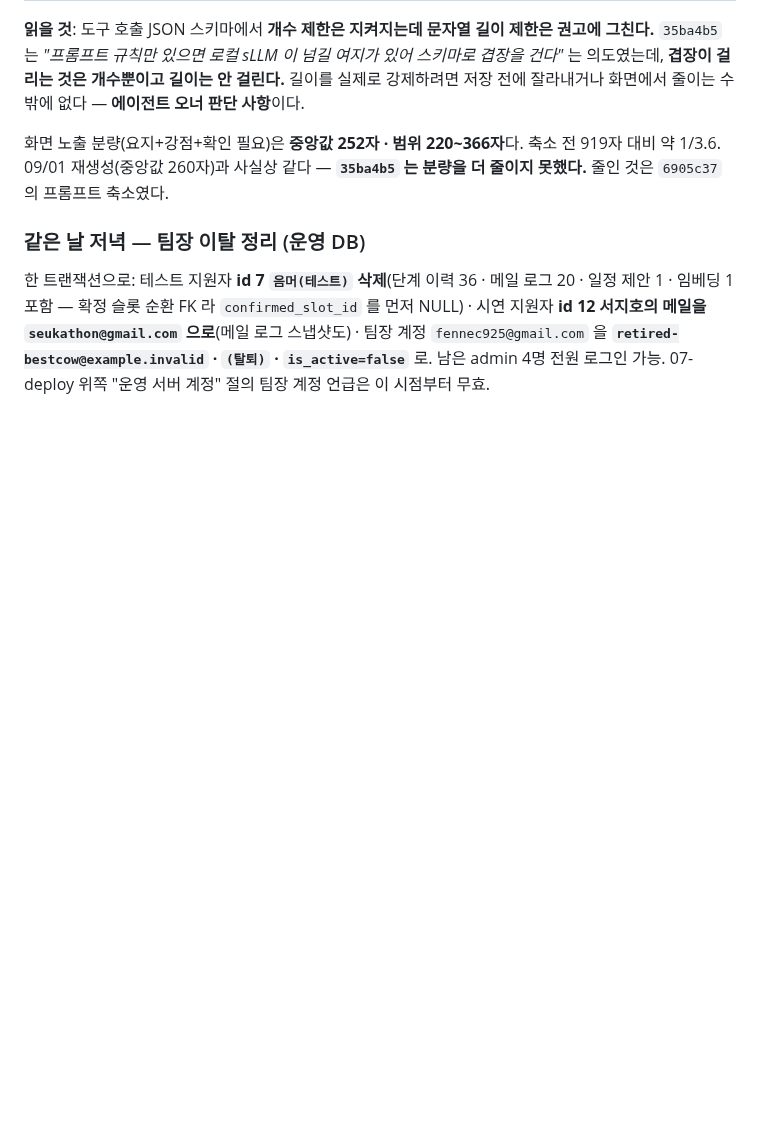
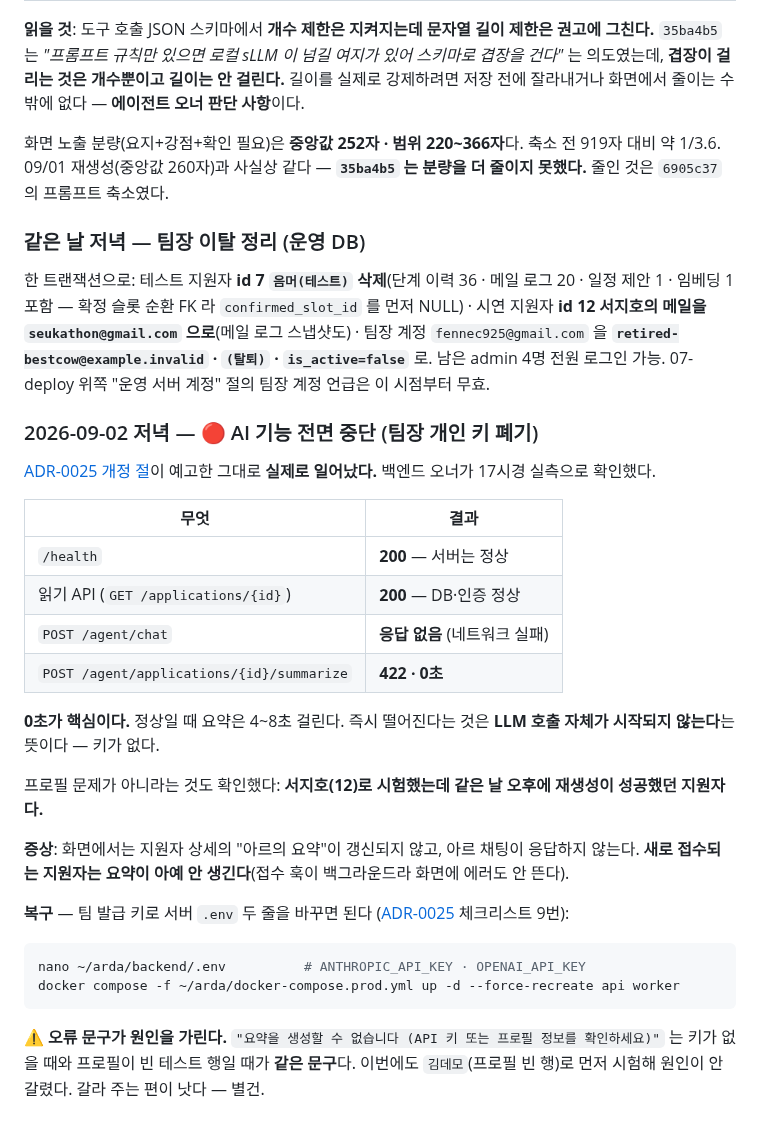
Before and after one commit to Seuk-Team/Arda, a Markdown page: docs/00_overview/07-deploy.md, the part around the change. GitHub-like rendering; blank space fills up the shorter version.

Commit message:
docs: 지침 최신화(alembic·오너 공석) + 운영 AI 중단 실측 기록
## CLAUDE.md — 낡은 곳 둘을 고쳤다
- **"이행 목록에 SQL 을 남긴다" → alembic 리비전.** 손 SQL 은 2026-09-01 에 끝났는데
  지침은 아직 그렇게 하라고 적고 있었다. 새로 오는 사람이 그대로 따라 한다
- **스키마 변경 규칙에 alembic 을 한 묶음으로 명시** — 01-erd 갱신 + 리비전이 같은 커밋이다
- **"오너가 공석인 도메인은 넘길 사람이 없다 — 팀이 정한다"** 를 추가.
  09/02 팀장 이탈로 인프라·총괄이 공석인데, 기존 규칙은 "큰 변경은 이슈로 오너에게" 뿐이라
  넘길 곳이 없는 경우를 안 다뤘다
- 머리말에 개정 이력 한 줄

## 🔴 운영 AI 가 실제로 멈췄다 — 실측
ADR-0025 가 예고한 것이 일어났다. 17시경 확인:

- `/health` 200 · 읽기 API 200 — **서버는 정상**
- `POST /agent/chat` 응답 없음
- `POST /agent/.../summarize` **422 · 0초**

**0초가 근거다.** 정상이면 4~8초 걸린다. 즉시 떨어진다는 것은 LLM 호출이 시작조차 안 된다는 뜻이다.
프로필 문제가 아닌 것도 확인했다 — **같은 날 오후 재생성에 성공했던 서지호(12)로 시험했다.**

복구는 서버 `.env` 두 줄 교체 + api·worker 재생성. 명령을 문서에 적었다.

**별건 하나**: 오류 문구가 "API 키 **또는** 프로필 정보" 라 원인이 안 갈린다.
이번에도 프로필 빈 테스트 행으로 먼저 시험해 한 번 헤맸다.

공용 문서 — 팀 채널 공지 대상. 문서만 변경(코드 없음).

Co-Authored-By: Claude Opus 5 <noreply@anthropic.com>

````diff
--- a/docs/00_overview/07-deploy.md
+++ b/docs/00_overview/07-deploy.md
@@ -351,3 +351,29 @@ SES 샌드박스라 검증된 주소로만 발송된다. 시연 대상 5명의 `
 ### 같은 날 저녁 — 팀장 이탈 정리 (운영 DB)
 
 한 트랜잭션으로: 테스트 지원자 **id 7 `음머(테스트)` 삭제**(단계 이력 36 · 메일 로그 20 · 일정 제안 1 · 임베딩 1 포함 — 확정 슬롯 순환 FK 라 `confirmed_slot_id` 를 먼저 NULL) · 시연 지원자 **id 12 서지호의 메일을 `seukathon@gmail.com` 으로**(메일 로그 스냅샷도) · 팀장 계정 `fennec925@gmail.com` 을 **`retired-bestcow@example.invalid` · `(탈퇴)` · `is_active=false`** 로. 남은 admin 4명 전원 로그인 가능. 07-deploy 위쪽 "운영 서버 계정" 절의 팀장 계정 언급은 이 시점부터 무효.
+
+### 2026-09-02 저녁 — 🔴 AI 기능 전면 중단 (팀장 개인 키 폐기)
+
+[ADR-0025 개정 절](../03_decision/0025-운영-권한-이관.md)이 예고한 그대로 **실제로 일어났다.** 백엔드 오너가 17시경 실측으로 확인했다.
+
+| 무엇 | 결과 |
+|---|---|
+| `/health` | **200** — 서버는 정상 |
+| 읽기 API (`GET /applications/{id}`) | **200** — DB·인증 정상 |
+| `POST /agent/chat` | **응답 없음** (네트워크 실패) |
+| `POST /agent/applications/{id}/summarize` | **422 · 0초** |
+
+**0초가 핵심이다.** 정상일 때 요약은 4~8초 걸린다. 즉시 떨어진다는 것은 **LLM 호출 자체가 시작되지 않는다**는 뜻이다 — 키가 없다.
+
+프로필 문제가 아니라는 것도 확인했다: **서지호(12)로 시험했는데 같은 날 오후에 재생성이 성공했던 지원자다.**
+
+**증상**: 화면에서는 지원자 상세의 "아르의 요약"이 갱신되지 않고, 아르 채팅이 응답하지 않는다. **새로 접수되는 지원자는 요약이 아예 안 생긴다**(접수 훅이 백그라운드라 화면에 에러도 안 뜬다).
+
+**복구** — 팀 발급 키로 서버 `.env` 두 줄을 바꾸면 된다 ([ADR-0025](../03_decision/0025-운영-권한-이관.md) 체크리스트 9번):
+
+```bash
+nano ~/arda/backend/.env          # ANTHROPIC_API_KEY · OPENAI_API_KEY
+docker compose -f ~/arda/docker-compose.prod.yml up -d --force-recreate api worker
+```
+
+⚠️ **오류 문구가 원인을 가린다.** `"요약을 생성할 수 없습니다 (API 키 또는 프로필 정보를 확인하세요)"` 는 키가 없을 때와 프로필이 빈 테스트 행일 때가 **같은 문구**다. 이번에도 `김데모`(프로필 빈 행)로 먼저 시험해 원인이 안 갈렸다. 갈라 주는 편이 낫다 — 별건.
````
Also changed, not shown: CLAUDE.md (+4 -2 lines).
